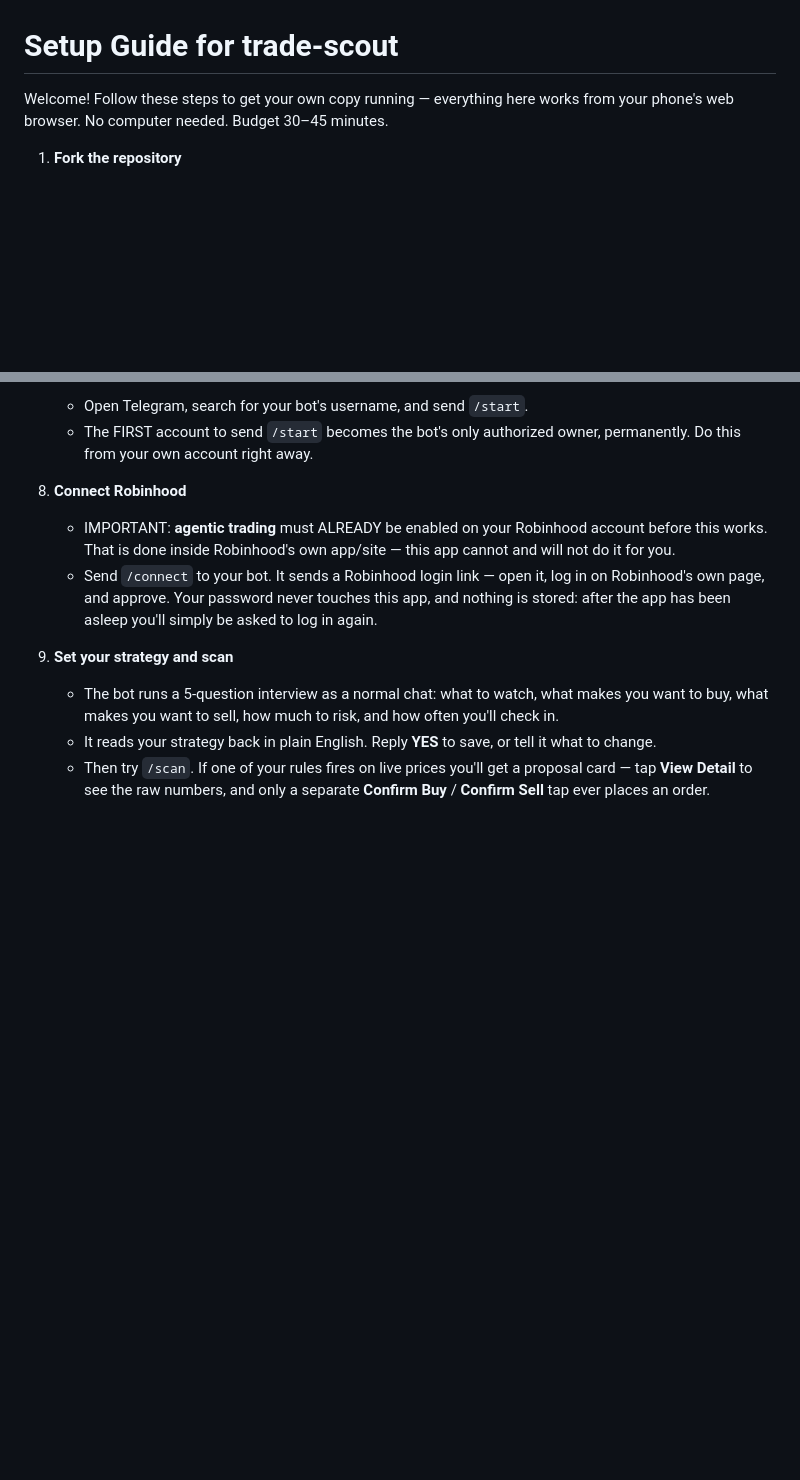
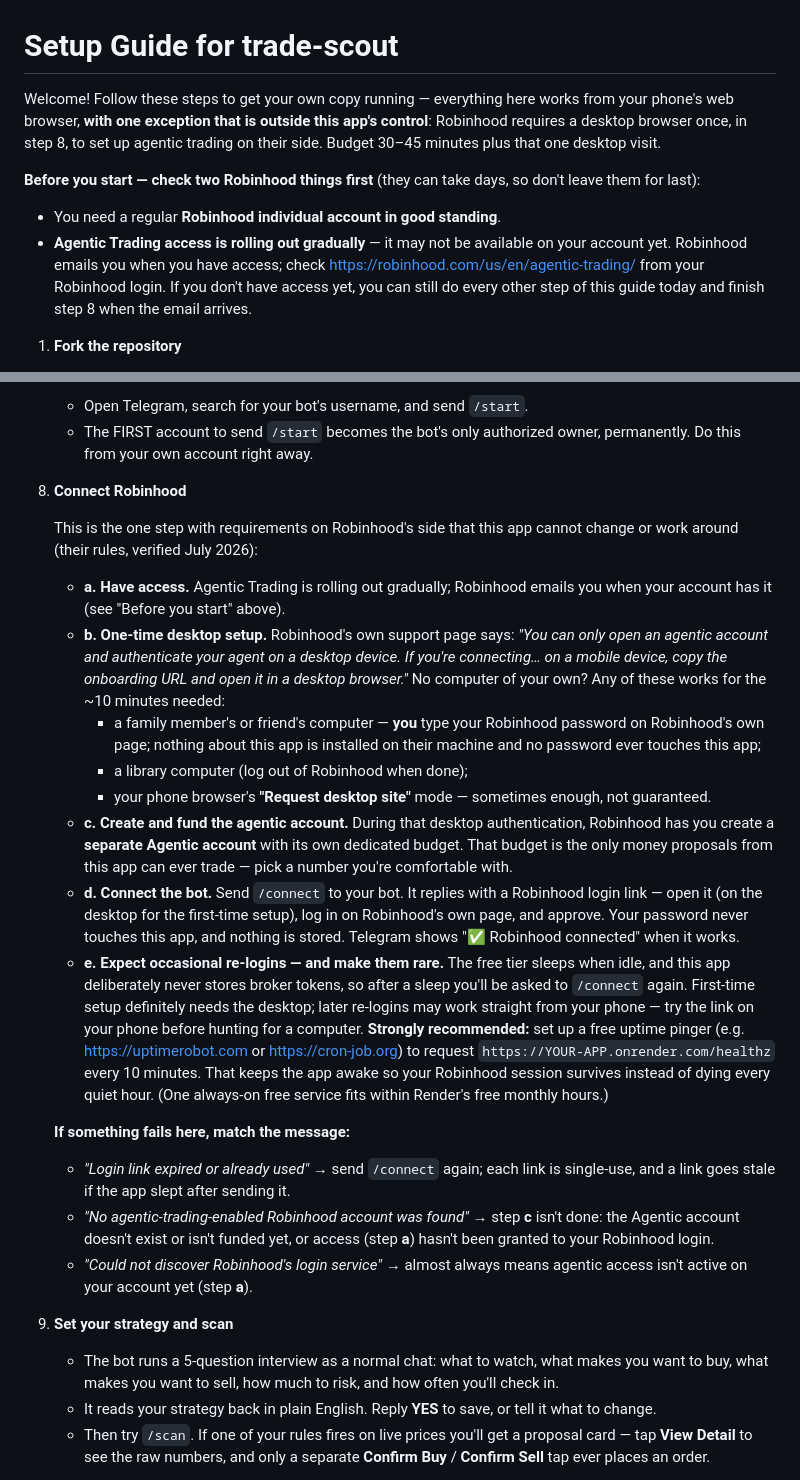
Before and after one commit to VIP5O9/trading-scout, a Markdown page: SETUP_GUIDE.md, 2 parts joined by grey strips. Rendered like a GitHub page; blank space fills up the shorter version.

```diff
--- a/SETUP_GUIDE.md
+++ b/SETUP_GUIDE.md
@@ -1,7 +1,19 @@
 # Setup Guide for trade-scout
 
 Welcome! Follow these steps to get your own copy running — everything here works
-from your phone's web browser. No computer needed. Budget 30–45 minutes.
+from your phone's web browser, **with one exception that is outside this app's
+control**: Robinhood requires a desktop browser once, in step 8, to set up
+agentic trading on their side. Budget 30–45 minutes plus that one desktop visit.
+
+**Before you start — check two Robinhood things first** (they can take days, so
+don't leave them for last):
+
+- You need a regular **Robinhood individual account in good standing**.
+- **Agentic Trading access is rolling out gradually** — it may not be available
+  on your account yet. Robinhood emails you when you have access; check
+  https://robinhood.com/us/en/agentic-trading/ from your Robinhood login. If
+  you don't have access yet, you can still do every other step of this guide
+  today and finish step 8 when the email arrives.
 
 1. **Fork the repository**
    - Open your mobile browser and go to https://github.com/VIP5O9/trading-scout
@@ -69,13 +81,52 @@ from your phone's web browser. No computer needed. Budget 30–45 minutes.
      owner, permanently. Do this from your own account right away.
 
 8. **Connect Robinhood**
-   - IMPORTANT: **agentic trading** must ALREADY be enabled on your Robinhood
-     account before this works. That is done inside Robinhood's own app/site —
-     this app cannot and will not do it for you.
-   - Send `/connect` to your bot. It sends a Robinhood login link — open it,
+
+   This is the one step with requirements on Robinhood's side that this app
+   cannot change or work around (their rules, verified July 2026):
+
+   - **a. Have access.** Agentic Trading is rolling out gradually; Robinhood
+     emails you when your account has it (see "Before you start" above).
+   - **b. One-time desktop setup.** Robinhood's own support page says: *"You
+     can only open an agentic account and authenticate your agent on a desktop
+     device. If you're connecting… on a mobile device, copy the onboarding URL
+     and open it in a desktop browser."* No computer of your own? Any of these
+     works for the ~10 minutes needed:
+     - a family member's or friend's computer — **you** type your Robinhood
+       password on Robinhood's own page; nothing about this app is installed
+       on their machine and no password ever touches this app;
+     - a library computer (log out of Robinhood when done);
+     - your phone browser's **"Request desktop site"** mode — sometimes
+       enough, not guaranteed.
+   - **c. Create and fund the agentic account.** During that desktop
+     authentication, Robinhood has you create a **separate Agentic account**
+     with its own dedicated budget. That budget is the only money proposals
+     from this app can ever trade — pick a number you're comfortable with.
+   - **d. Connect the bot.** Send `/connect` to your bot. It replies with a
+     Robinhood login link — open it (on the desktop for the first-time setup),
      log in on Robinhood's own page, and approve. Your password never touches
-     this app, and nothing is stored: after the app has been asleep you'll
-     simply be asked to log in again.
+     this app, and nothing is stored. Telegram shows "✅ Robinhood connected"
+     when it works.
+   - **e. Expect occasional re-logins — and make them rare.** The free tier
+     sleeps when idle, and this app deliberately never stores broker tokens,
+     so after a sleep you'll be asked to `/connect` again. First-time setup
+     definitely needs the desktop; later re-logins may work straight from your
+     phone — try the link on your phone before hunting for a computer.
+     **Strongly recommended:** set up a free uptime pinger (e.g.
+     https://uptimerobot.com or https://cron-job.org) to request
+     `https://YOUR-APP.onrender.com/healthz` every 10 minutes. That keeps the
+     app awake so your Robinhood session survives instead of dying every quiet
+     hour. (One always-on free service fits within Render's free monthly
+     hours.)
+
+   **If something fails here, match the message:**
+   - *"Login link expired or already used"* → send `/connect` again; each link
+     is single-use, and a link goes stale if the app slept after sending it.
+   - *"No agentic-trading-enabled Robinhood account was found"* → step **c**
+     isn't done: the Agentic account doesn't exist or isn't funded yet, or
+     access (step **a**) hasn't been granted to your Robinhood login.
+   - *"Could not discover Robinhood's login service"* → almost always means
+     agentic access isn't active on your account yet (step **a**).
 
 9. **Set your strategy and scan**
    - The bot runs a 5-question interview as a normal chat: what to watch, what
```
Also changed, not shown: BRAINSTORM.md (+88 -48 lines), BROKER_INTEGRATION.md (+14 -0 lines).
